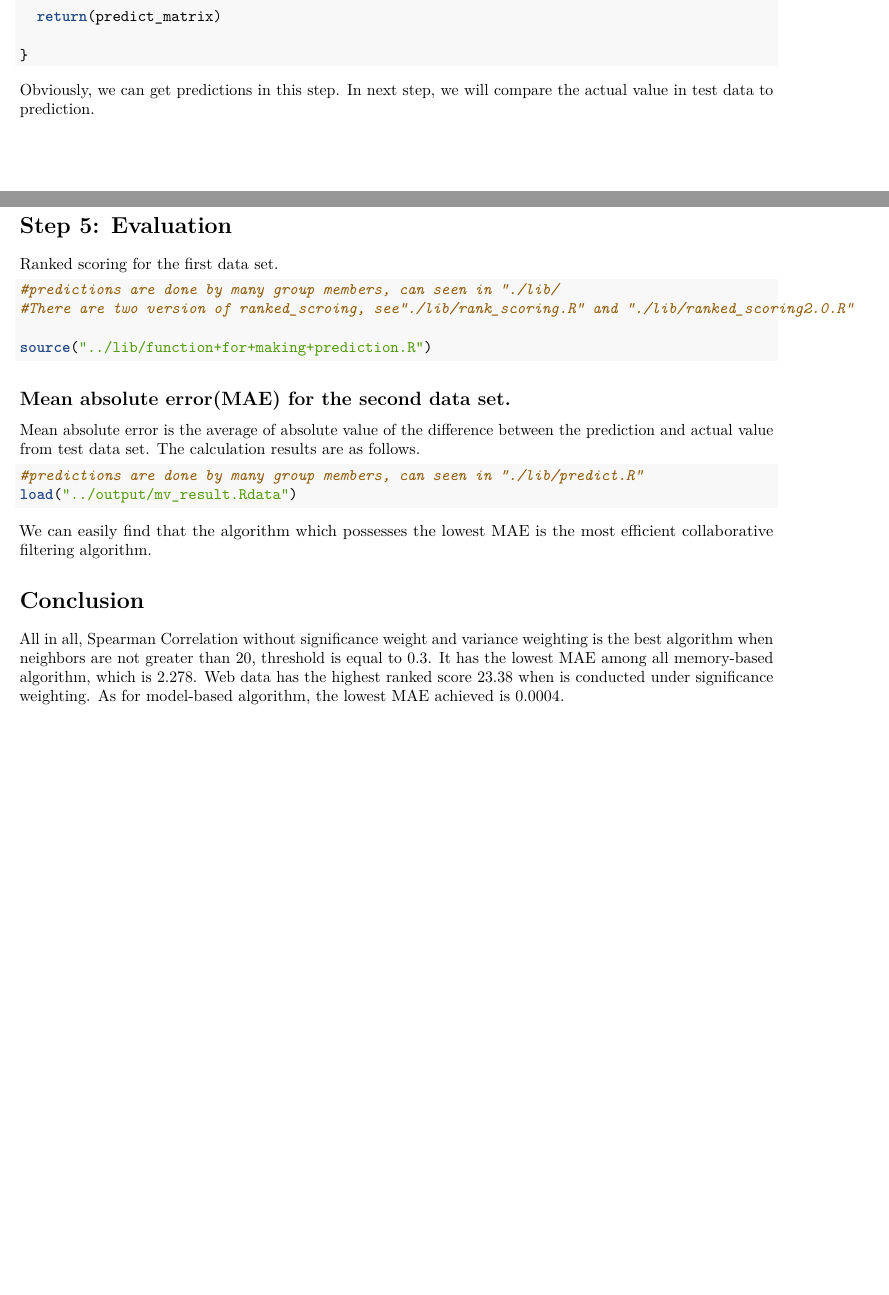
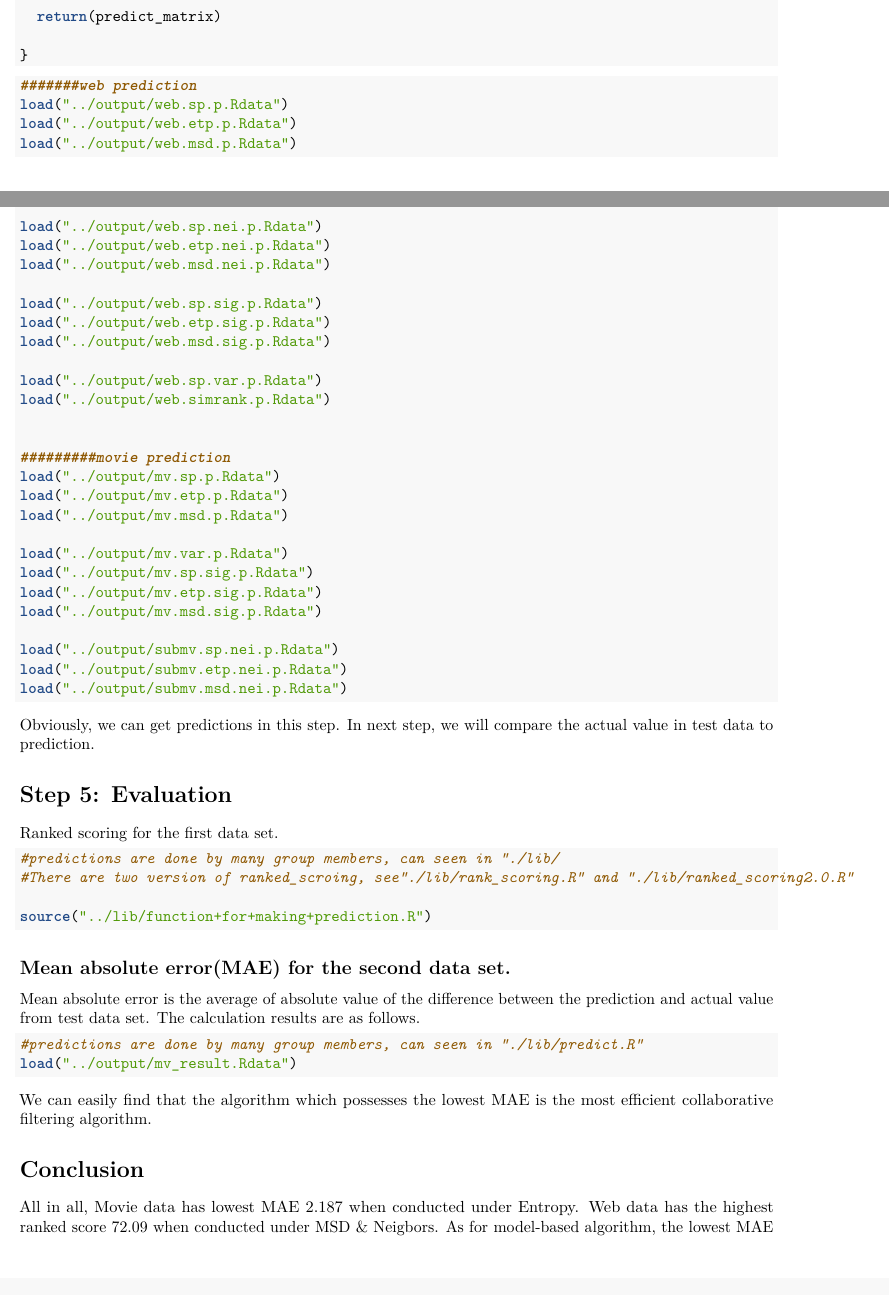
Before and after one commit to TZstatsADS/Fall2017-project4-grp8, an R Markdown document (doc/main.Rmd): two parts of pages 14 and 15 of 15 before the commit and two parts of pages 14 and 15 of 16 after it, joined at a grey line, cut so that both start at the same text. Rendered offline with R 4.5, knitr and Pandoc, then LaTeX, with nearby package versions; some code elsewhere in the file could not run offline.

Commit message:
Update main.Rmd

````diff
--- a/doc/main.Rmd
+++ b/doc/main.Rmd
@@ -126,6 +126,8 @@ load("../output/mv.msdiff.sim.Rdata")
 # We first preporcessed original data into graph relationship format in R and saved as relationship_total_update.txt
 # Then, we used Python to calculate Simrank. The detail code is in imrank-2.ipynb and saved the result as txt file. However, the txt file is too large to upload to github.
 # To keep in same web id and user id as other similarty scores,we also processed the Simrank result in python,SimRank_Visitor_Result_Processing.ipynb. The result is still too large to upload to github.
+
+load("../output/web.simrank.matrix.Rdata")
 ```
 
 ## Significance Weighting
@@ -630,6 +632,41 @@ cluster_predict <- function(mu, gamma, data_set, C){  # C is c(1:9); mu is a vec
 }
 ```
 
+```{r, eval=FALSE}
+#######web prediction
+load("../output/web.sp.p.Rdata")
+load("../output/web.etp.p.Rdata")
+load("../output/web.msd.p.Rdata")
+
+load("../output/web.sp.nei.p.Rdata")
+load("../output/web.etp.nei.p.Rdata")
+load("../output/web.msd.nei.p.Rdata")
+
+load("../output/web.sp.sig.p.Rdata")
+load("../output/web.etp.sig.p.Rdata")
+load("../output/web.msd.sig.p.Rdata")
+
+load("../output/web.sp.var.p.Rdata")
+load("../output/web.simrank.p.Rdata")
+
+
+#########movie prediction
+load("../output/mv.sp.p.Rdata")
+load("../output/mv.etp.p.Rdata")
+load("../output/mv.msd.p.Rdata")
+
+load("../output/mv.var.p.Rdata")
+load("../output/mv.sp.sig.p.Rdata")
+load("../output/mv.etp.sig.p.Rdata")
+load("../output/mv.msd.sig.p.Rdata")
+
+load("../output/submv.sp.nei.p.Rdata")
+load("../output/submv.etp.nei.p.Rdata")
+load("../output/submv.msd.nei.p.Rdata")
+
+
+```
+
 Obviously, we can get predictions in this step. In next step, we will compare the actual value in test data to prediction.
 
 # Step 5: Evaluation
@@ -654,4 +691,6 @@ We can easily find that the algorithm which possesses the lowest MAE is the most
 
 # Conclusion
 
-All in all, Spearman Correlation without significance weight and variance weighting is the best algorithm when neighbors are not greater than 20, threshold is equal to 0.3. It has the lowest MAE among all memory-based algorithm, which is 2.278. Web data has the highest ranked score 23.38 when is conducted under significance weighting. As for model-based algorithm, the lowest MAE achieved is 0.0004.
+All in all,
+Movie data has lowest MAE 2.187 when conducted under Entropy.
+Web data has the highest ranked score 72.09 when conducted under MSD & Neigbors.
````
Also changed, not shown: doc/main.Rmd (1 more changed lines).
